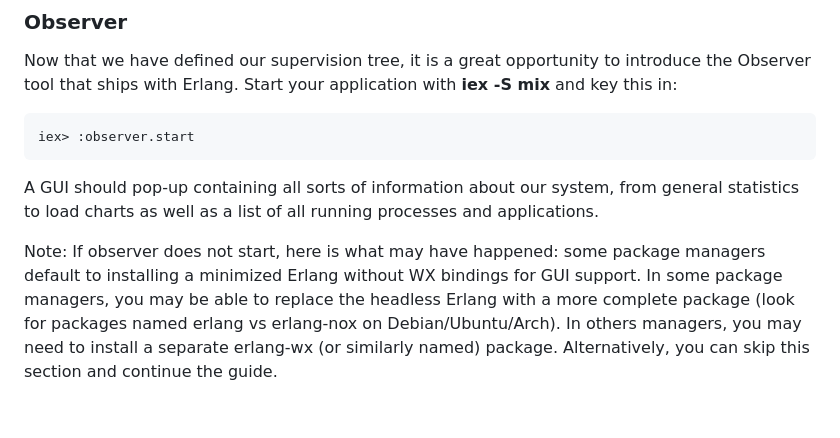
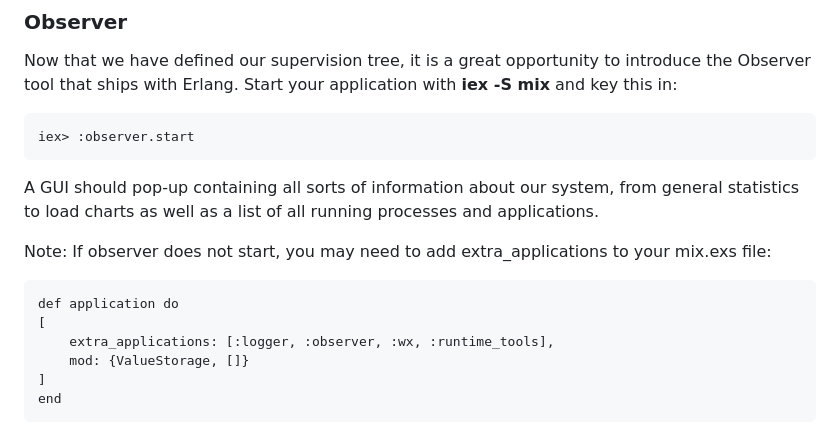
Before and after one commit to viboverse/functional-programming-jamk, a Markdown page: materials/17-dynamic-supervisors.md, the part around the change. Drawn GitHub-style; blank space fills up the shorter version.

```diff
--- a/materials/17-dynamic-supervisors.md
+++ b/materials/17-dynamic-supervisors.md
@@ -157,7 +157,15 @@ Now that we have defined our supervision tree, it is a great opportunity to intr
 
 A GUI should pop-up containing all sorts of information about our system, from general statistics to load charts as well as a list of all running processes and applications.
 
-Note: If observer does not start, here is what may have happened: some package managers default to installing a minimized Erlang without WX bindings for GUI support. In some package managers, you may be able to replace the headless Erlang with a more complete package (look for packages named erlang vs erlang-nox on Debian/Ubuntu/Arch). In others managers, you may need to install a separate erlang-wx (or similarly named) package. Alternatively, you can skip this section and continue the guide.
+Note: If observer does not start, you may need to add extra_applications to your mix.exs file:
+
+    def application do
+    [
+        extra_applications: [:logger, :observer, :wx, :runtime_tools],
+        mod: {ValueStorage, []}
+    ]
+    end
+
 
 ![](./img/elixir-observer.png "Observer GUI screenshot")
 
```
